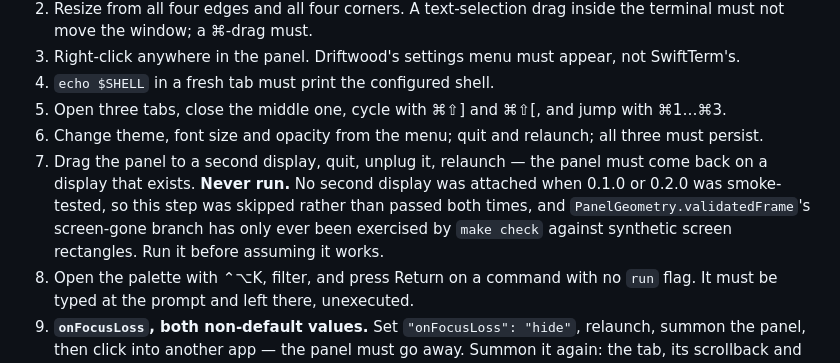
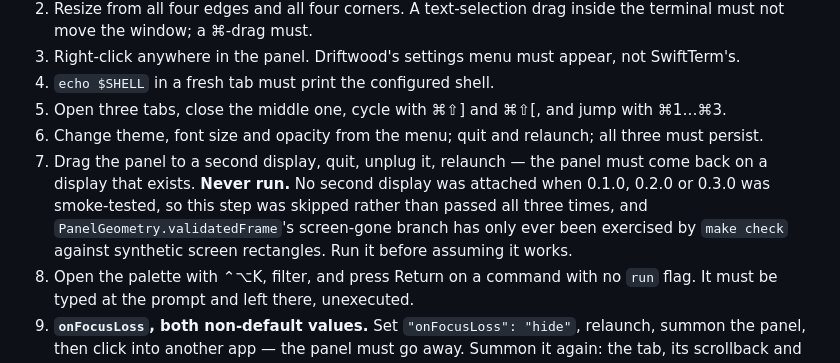
Before and after one commit to gapmiss/driftwood, a Markdown page: CLAUDE.md, the part around the change. Drawn GitHub-style.

Commit message:
Record that the second-display step was skipped at 0.3.0
Smoke-test step 7 needs a monitor that was not attached, so the
screen-gone branch in PanelGeometry.validatedFrame has still only ever
run against make check's synthetic screen rectangles.

Co-Authored-By: Claude <noreply@anthropic.com>

```diff
--- a/CLAUDE.md
+++ b/CLAUDE.md
@@ -182,7 +182,7 @@ Nothing below the compiler verifies these; `make check` cannot reach the panel,
 4. `echo $SHELL` in a fresh tab must print the configured shell.
 5. Open three tabs, close the middle one, cycle with ⌘⇧] and ⌘⇧[, and jump with ⌘1…⌘3.
 6. Change theme, font size and opacity from the menu; quit and relaunch; all three must persist.
-7. Drag the panel to a second display, quit, unplug it, relaunch — the panel must come back on a display that exists. **Never run.** No second display was attached when 0.1.0 or 0.2.0 was smoke-tested, so this step was skipped rather than passed both times, and `PanelGeometry.validatedFrame`'s screen-gone branch has only ever been exercised by `make check` against synthetic screen rectangles. Run it before assuming it works.
+7. Drag the panel to a second display, quit, unplug it, relaunch — the panel must come back on a display that exists. **Never run.** No second display was attached when 0.1.0, 0.2.0 or 0.3.0 was smoke-tested, so this step was skipped rather than passed all three times, and `PanelGeometry.validatedFrame`'s screen-gone branch has only ever been exercised by `make check` against synthetic screen rectangles. Run it before assuming it works.
 8. Open the palette with ⌃⌥K, filter, and press Return on a command with no `run` flag. It must be typed at the prompt and left there, unexecuted.
 9. **`onFocusLoss`, both non-default values.** Set `"onFocusLoss": "hide"`, relaunch, summon the panel, then click into another app — the panel must go away. Summon it again: the tab, its scrollback and anything half-typed must all still be there. Then, with the panel focused, open the palette with ⌃⌥K and right-click for the settings menu; **neither may make the panel disappear**, and that is the case the 200ms delay and `menuIsTracking` exist for. Repeat with `"dim"`, where the same two must not fade it either.
 
```
